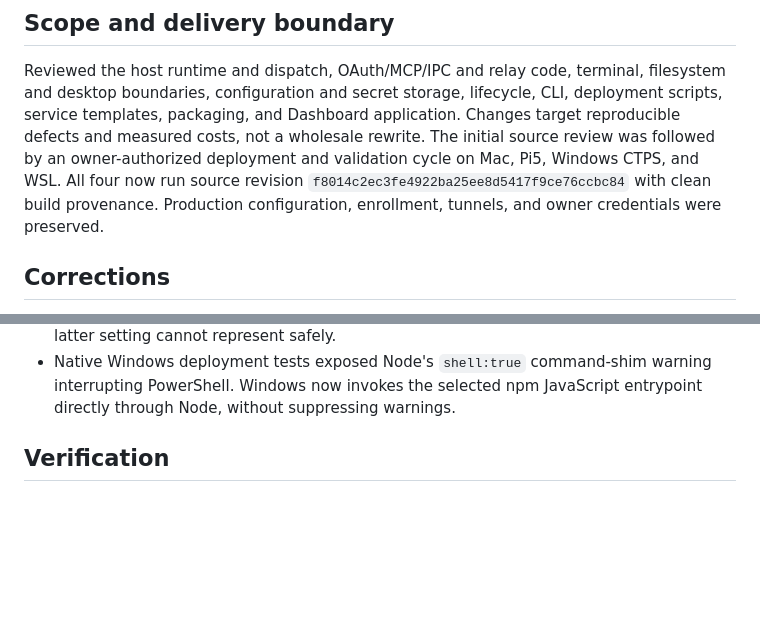
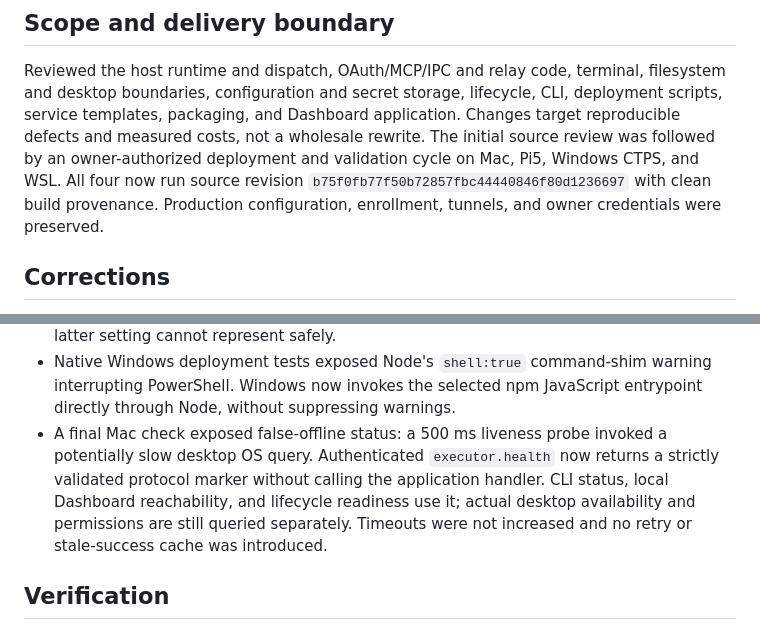
Before and after one commit to jamie950315/Executor, a Markdown page: docs/2026-09-code-review.md, 2 parts joined by grey strips. Rendered like a GitHub page; blank space fills up the shorter version.

```diff
--- a/docs/2026-09-code-review.md
+++ b/docs/2026-09-code-review.md
@@ -8,7 +8,7 @@ CLI, deployment scripts, service templates, packaging, and Dashboard application
 Changes target reproducible defects and measured costs, not a wholesale rewrite.
 The initial source review was followed by an owner-authorized deployment and
 validation cycle on Mac, Pi5, Windows CTPS, and WSL. All four now run source
-revision `f8014c2ec3fe4922ba25ee8d5417f9ce76ccbc84` with clean build provenance.
+revision `b75f0fb77f50b72857fbc44440846f80d1236697` with clean build provenance.
 Production configuration, enrollment, tunnels, and owner credentials were preserved.
 
 ## Corrections
@@ -49,6 +49,12 @@ Production configuration, enrollment, tunnels, and owner credentials were preser
 - Native Windows deployment tests exposed Node's `shell:true` command-shim
   warning interrupting PowerShell. Windows now invokes the selected npm JavaScript
   entrypoint directly through Node, without suppressing warnings.
+- A final Mac check exposed false-offline status: a 500 ms liveness probe invoked
+  a potentially slow desktop OS query. Authenticated `executor.health` now returns
+  a strictly validated protocol marker without calling the application handler.
+  CLI status, local Dashboard reachability, and lifecycle readiness use it;
+  actual desktop availability and permissions are still queried separately.
+  Timeouts were not increased and no retry or stale-success cache was introduced.
 
 ## Verification
 
```
Also changed, not shown: other parts of docs/2026-09-code-review.md (+10 -4 lines), AGENTS.md (+2 -1 lines).
